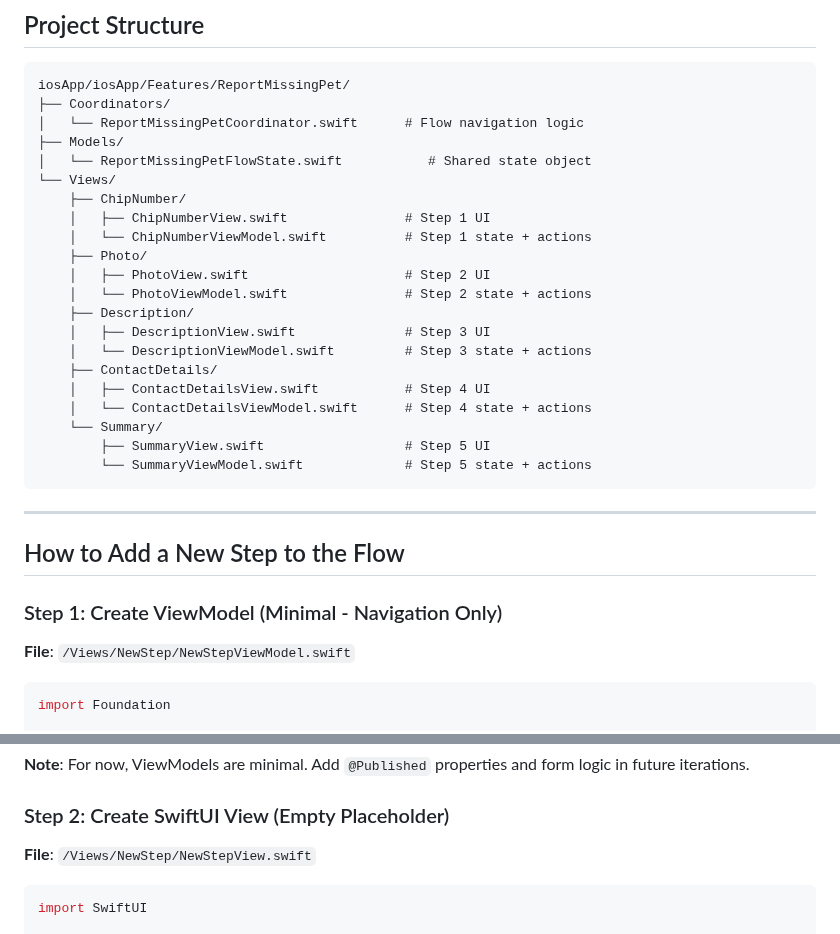
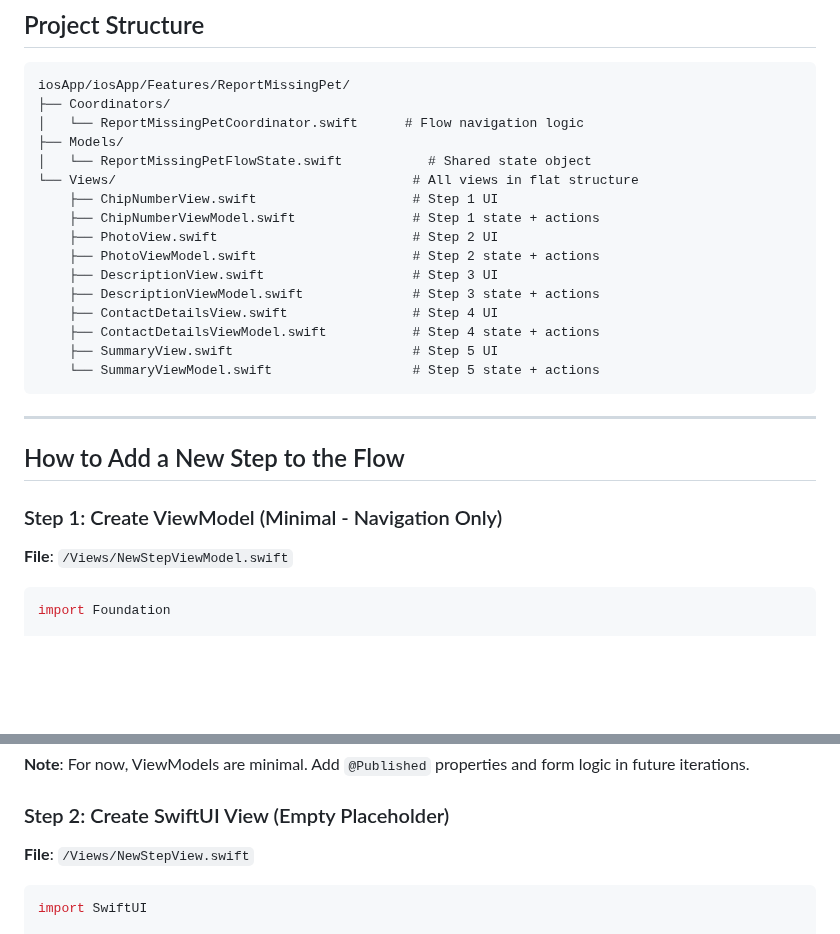
Before and after one commit to m1chalz/AI-First, a Markdown page: specs/017-ios-missing-pet-flow/quickstart.md, 2 parts joined by grey strips. GitHub-like rendering; blank space fills up the shorter version.

````diff
--- a/specs/017-ios-missing-pet-flow/quickstart.md
+++ b/specs/017-ios-missing-pet-flow/quickstart.md
@@ -78,22 +78,17 @@ iosApp/iosApp/Features/ReportMissingPet/
 │   └── ReportMissingPetCoordinator.swift      # Flow navigation logic
 ├── Models/
 │   └── ReportMissingPetFlowState.swift           # Shared state object
-└── Views/
-    ├── ChipNumber/
-    │   ├── ChipNumberView.swift               # Step 1 UI
-    │   └── ChipNumberViewModel.swift          # Step 1 state + actions
-    ├── Photo/
-    │   ├── PhotoView.swift                    # Step 2 UI
-    │   └── PhotoViewModel.swift               # Step 2 state + actions
-    ├── Description/
-    │   ├── DescriptionView.swift              # Step 3 UI
-    │   └── DescriptionViewModel.swift         # Step 3 state + actions
-    ├── ContactDetails/
-    │   ├── ContactDetailsView.swift           # Step 4 UI
-    │   └── ContactDetailsViewModel.swift      # Step 4 state + actions
-    └── Summary/
-        ├── SummaryView.swift                  # Step 5 UI
-        └── SummaryViewModel.swift             # Step 5 state + actions
+└── Views/                                      # All views in flat structure
+    ├── ChipNumberView.swift                    # Step 1 UI
+    ├── ChipNumberViewModel.swift               # Step 1 state + actions
+    ├── PhotoView.swift                         # Step 2 UI
+    ├── PhotoViewModel.swift                    # Step 2 state + actions
+    ├── DescriptionView.swift                   # Step 3 UI
+    ├── DescriptionViewModel.swift              # Step 3 state + actions
+    ├── ContactDetailsView.swift                # Step 4 UI
+    ├── ContactDetailsViewModel.swift           # Step 4 state + actions
+    ├── SummaryView.swift                       # Step 5 UI
+    └── SummaryViewModel.swift                  # Step 5 state + actions
 ```
 
 ---
@@ -102,7 +97,7 @@ iosApp/iosApp/Features/ReportMissingPet/
 
 ### Step 1: Create ViewModel (Minimal - Navigation Only)
 
-**File**: `/Views/NewStep/NewStepViewModel.swift`
+**File**: `/Views/NewStepViewModel.swift`
 
 ```swift
 import Foundation
@@ -141,7 +136,7 @@ class NewStepViewModel: ObservableObject {
 
 ### Step 2: Create SwiftUI View (Empty Placeholder)
 
-**File**: `/Views/NewStep/NewStepView.swift`
+**File**: `/Views/NewStepView.swift`
 
 ```swift
 import SwiftUI
````
Also changed, not shown: specs/017-ios-missing-pet-flow/plan.md (+12 -17 lines).
